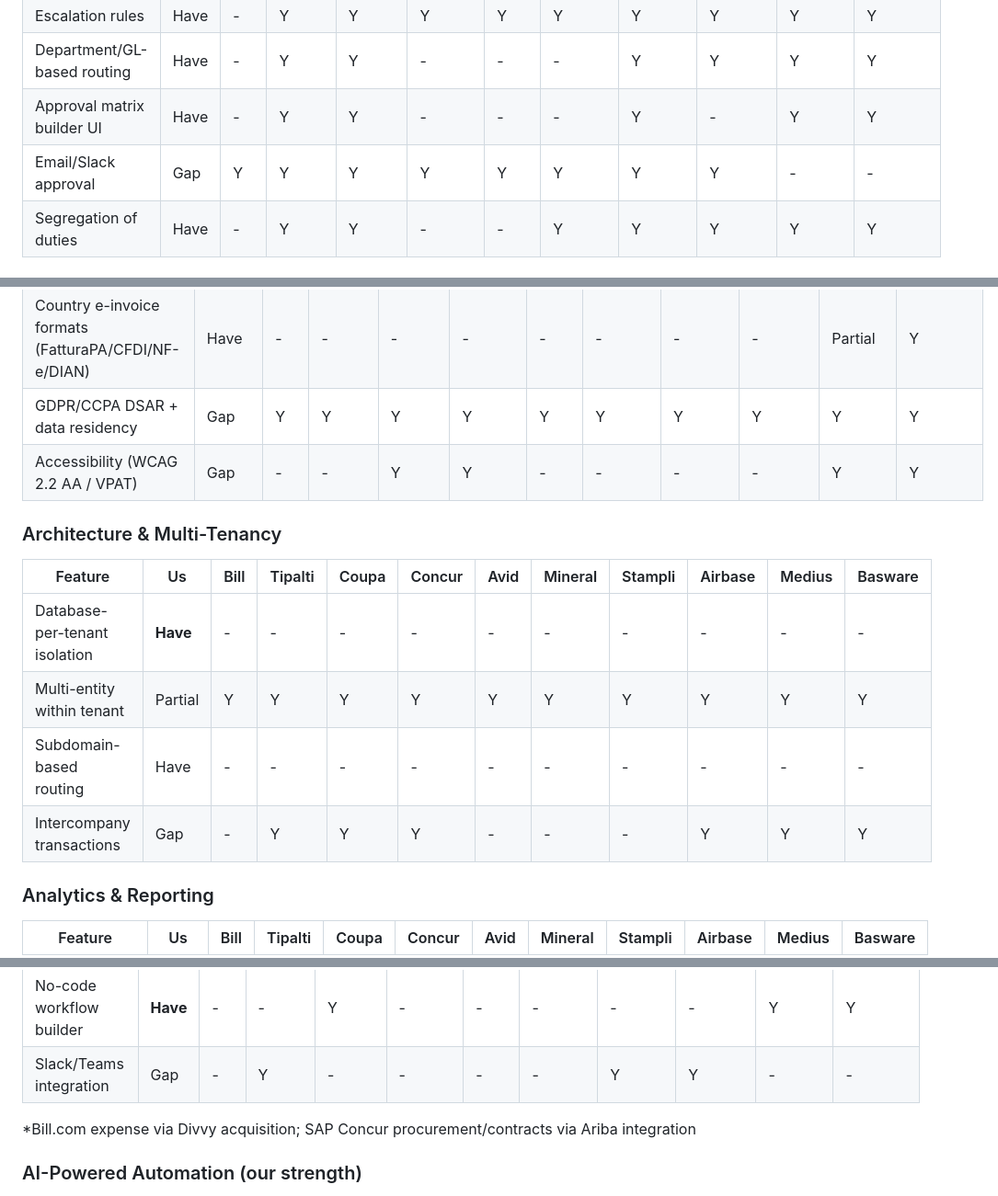
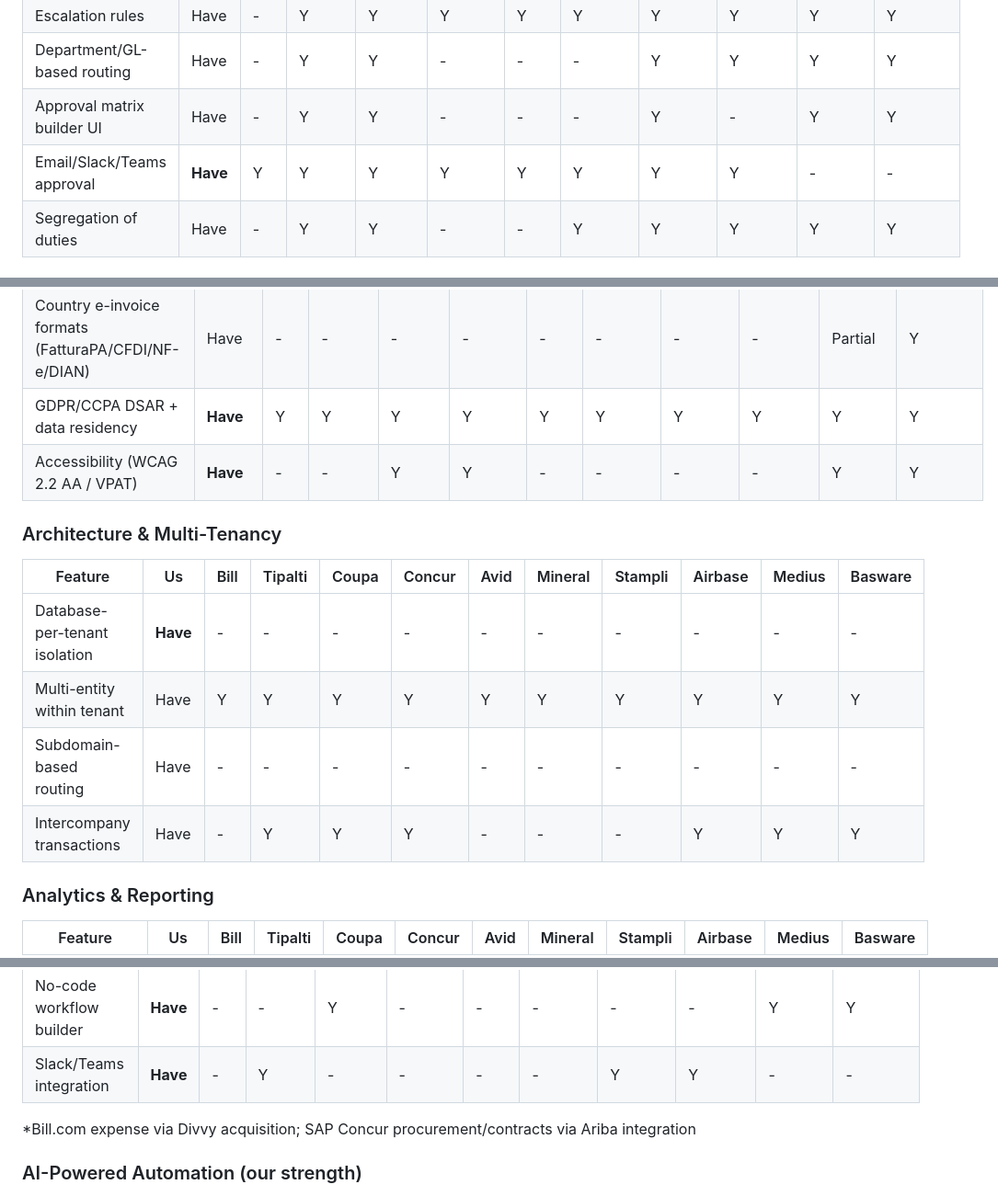
Before and after one commit to Absence0760/project-account-payables, a Markdown page: docs/competitive-analysis.md, 3 parts joined by grey strips. Shown at 92% size. Drawn GitHub-style.

```diff
--- a/docs/competitive-analysis.md
+++ b/docs/competitive-analysis.md
@@ -58,7 +58,7 @@ Analysis of the AP automation market as of June 2026. Covers 10 major competitor
 | Escalation rules | Have | - | Y | Y | Y | Y | Y | Y | Y | Y | Y |
 | Department/GL-based routing | Have | - | Y | Y | - | - | - | Y | Y | Y | Y |
 | Approval matrix builder UI | Have | - | Y | Y | - | - | - | Y | - | Y | Y |
-| Email/Slack approval | Gap | Y | Y | Y | Y | Y | Y | Y | Y | - | - |
+| Email/Slack/Teams approval | **Have** | Y | Y | Y | Y | Y | Y | Y | Y | - | - |
 | Segregation of duties | Have | - | Y | Y | - | - | Y | Y | Y | Y | Y |
 
 ### Payments
@@ -132,17 +132,17 @@ Analysis of the AP automation market as of June 2026. Covers 10 major competitor
 | VAT/GST/withholding handling | Have | - | Y | Y | Y | - | - | - | - | Y | Y |
 | E-invoicing (Peppol AS4 send + receive) | Have | - | - | - | - | - | - | - | - | Y | Y |
 | Country e-invoice formats (FatturaPA/CFDI/NF-e/DIAN) | Have | - | - | - | - | - | - | - | - | Partial | Y |
-| GDPR/CCPA DSAR + data residency | Gap | Y | Y | Y | Y | Y | Y | Y | Y | Y | Y |
-| Accessibility (WCAG 2.2 AA / VPAT) | Gap | - | - | Y | Y | - | - | - | - | Y | Y |
+| GDPR/CCPA DSAR + data residency | **Have** | Y | Y | Y | Y | Y | Y | Y | Y | Y | Y |
+| Accessibility (WCAG 2.2 AA / VPAT) | **Have** | - | - | Y | Y | - | - | - | - | Y | Y |
 
 ### Architecture & Multi-Tenancy
 
 | Feature | Us | Bill | Tipalti | Coupa | Concur | Avid | Mineral | Stampli | Airbase | Medius | Basware |
 |---------|-----|------|---------|-------|--------|------|---------|---------|---------|--------|---------|
 | Database-per-tenant isolation | **Have** | - | - | - | - | - | - | - | - | - | - |
-| Multi-entity within tenant | Partial | Y | Y | Y | Y | Y | Y | Y | Y | Y | Y |
+| Multi-entity within tenant | Have | Y | Y | Y | Y | Y | Y | Y | Y | Y | Y |
 | Subdomain-based routing | Have | - | - | - | - | - | - | - | - | - | - |
-| Intercompany transactions | Gap | - | Y | Y | Y | - | - | - | Y | Y | Y |
+| Intercompany transactions | Have | - | Y | Y | Y | - | - | - | Y | Y | Y |
 
 ### Analytics & Reporting
 
@@ -172,7 +172,7 @@ Analysis of the AP automation market as of June 2026. Covers 10 major competitor
 | Email inbox ingestion | Have | Y | Y | Y | Y | Y | - | Y | Y | Y | Y |
 | Embedded supplier chat / collaboration | Have | - | - | - | - | - | - | Y | - | - | - |
 | No-code workflow builder | **Have** | - | - | Y | - | - | - | - | - | Y | Y |
-| Slack/Teams integration | Gap | - | Y | - | - | - | - | Y | Y | - | - |
+| Slack/Teams integration | **Have** | - | Y | - | - | - | - | Y | Y | - | - |
 
 *Bill.com expense via Divvy acquisition; SAP Concur procurement/contracts via Ariba integration
 
```
Also changed, not shown: other parts of docs/competitive-analysis.md (+13 -19 lines).
